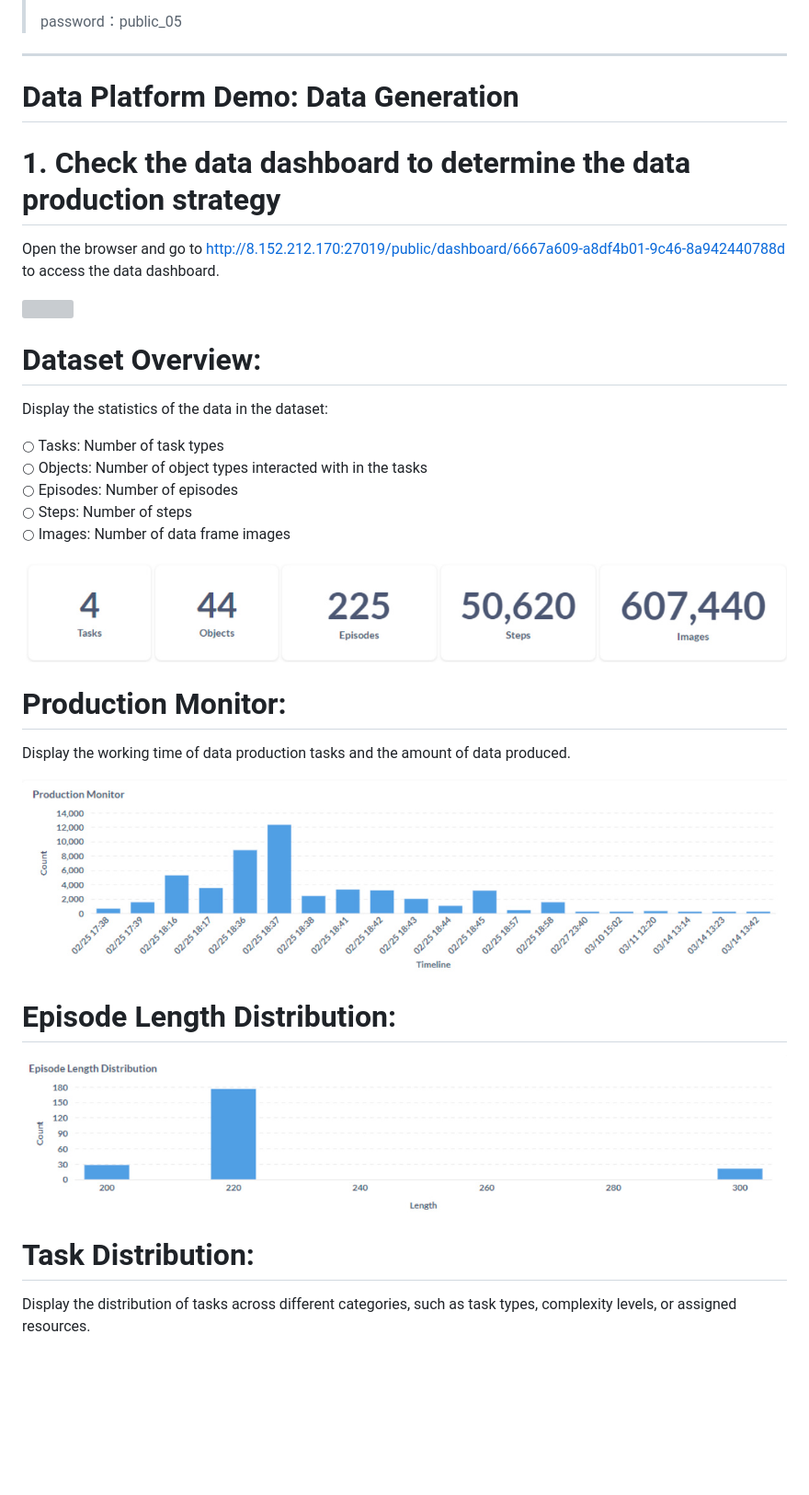
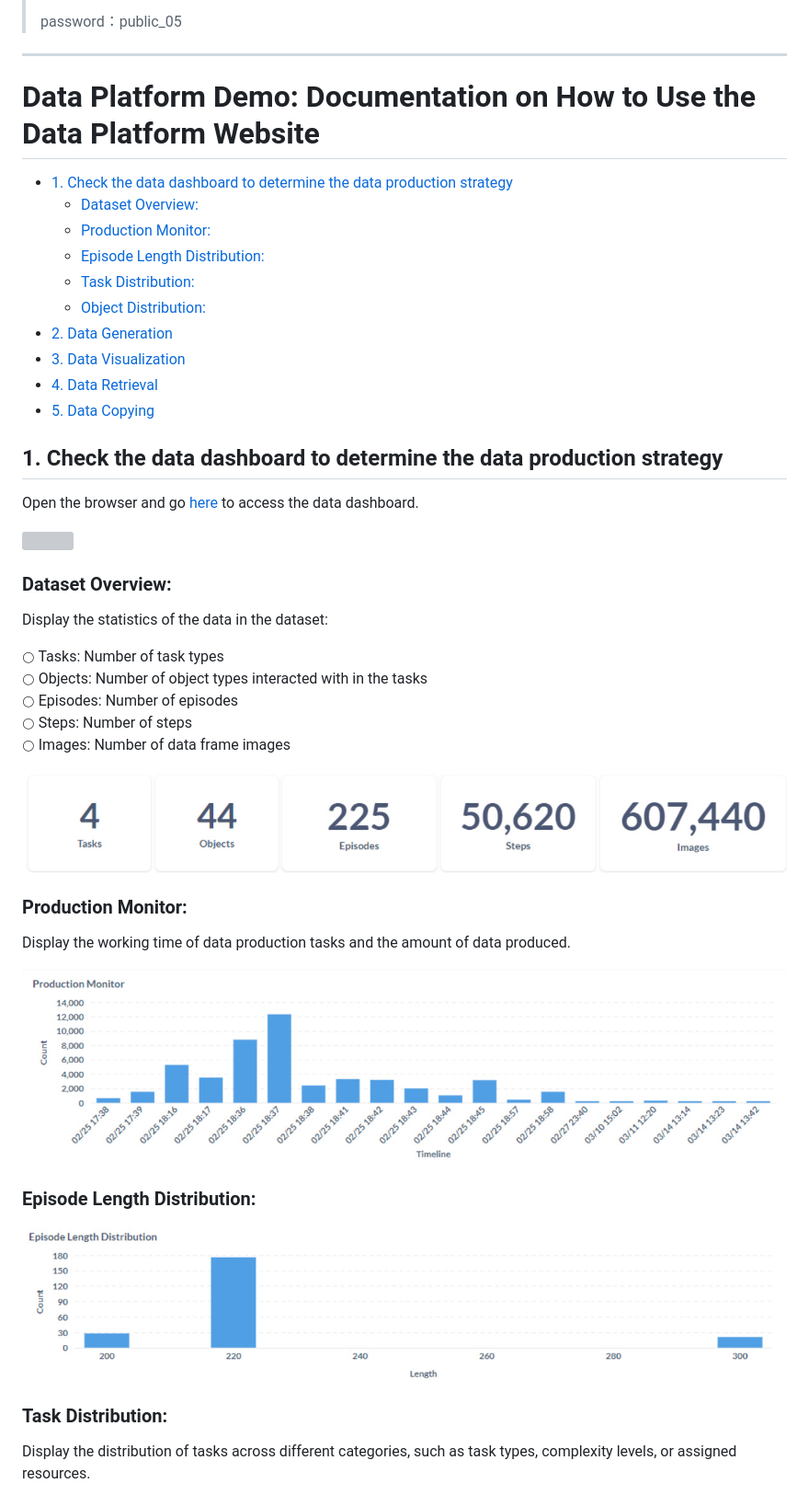
Before and after one commit to techpage/techpage.github.io, a Markdown page: robodps/trial_account.md, the part around one of its changes. Shown at 92% size. Drawn GitHub-style; blank space fills up the shorter version; grey boxes are pictures that could not be loaded.

```diff
--- a/robodps/trial_account.md
+++ b/robodps/trial_account.md
@@ -32,15 +32,34 @@ _Note:_
 ---
 
 
-# Data Platform Demo: Data Generation
+# Data Platform Demo: Documentation on How to Use the Data Platform Website
 
-# 1. Check the data dashboard to determine the data production strategy
 
-Open the browser and go to http://8.152.212.170:27019/public/dashboard/6667a609-a8df4b01-9c46-8a942440788d to access the data dashboard.
+
+
+
+  - [1. Check the data dashboard to determine the data production strategy](#1-check-the-data-dashboard-to-determine-the-data-production-strategy)
+    - [Dataset Overview:](#dataset-overview)
+    - [Production Monitor:](#production-monitor)
+    - [Episode Length Distribution:](#episode-length-distribution)
+    - [Task Distribution:](#task-distribution)
+    - [Object Distribution:](#object-distribution)
+  - [2. Data Generation](#2-data-generation)
+  - [3. Data Visualization](#3-data-visualization)
+  - [4. Data Retrieval](#4-data-retrieval)
+  - [5. Data Copying](#5-data-copying)
+
+
+
+
+
+## 1. Check the data dashboard to determine the data production strategy
+
+Open the browser and go [here](http://8.152.212.170:27019/public/dashboard/6667a609-a8df4b01-9c46-8a942440788d) to access the data dashboard.
 
 ![](images/931d0064735b7b0e9dac1f9deed76924ed82c3ae7ee9d5ff35b29459b960d97d.jpg)
 
-# Dataset Overview:
+### Dataset Overview:
 
 Display the statistics of the data in the dataset:
 
@@ -52,17 +71,17 @@ $\bigcirc$ Images: Number of data frame images
 
 ![](images/f433d3bc55888c9cc8c54417d94cea8f7b77ba7fcb082ee8d8ca6b1864461f84.jpg)
 
-# Production Monitor:
+### Production Monitor:
 
 Display the working time of data production tasks and the amount of data produced.
 
 ![](images/d6416ce75cba0ce304af5f5b4ed99b670090b7cceafd1c55e8b83d42e7387f20.jpg)
 
-# Episode Length Distribution:
+### Episode Length Distribution:
 
 ![](images/d20c7727707a2d38a445a6a6b85c3fa32ee6f9d8cb2b35718832bcecdacac19b.jpg)
 
-# Task Distribution:
+### Task Distribution:
 
 Display the distribution of tasks across different categories, such as task types, complexity levels, or assigned resources.
 
```
Also changed, not shown: other parts of robodps/trial_account.md (+43 -42 lines).
